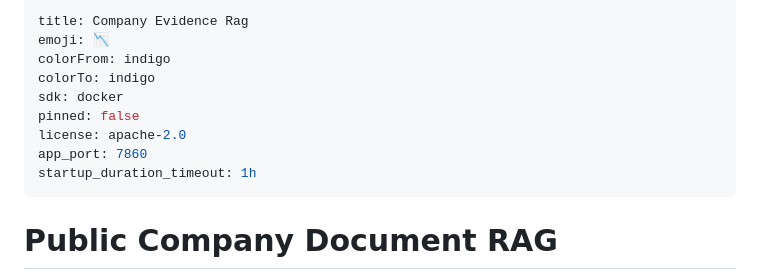
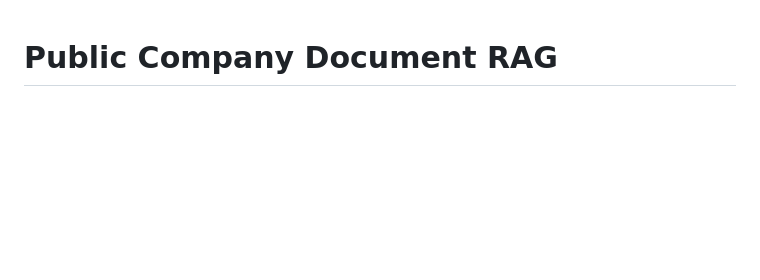
Before and after one commit to ZhenZh1101/company-evidence-rag, a Markdown page: README.md, the part around the change. Rendered like a GitHub page; blank space fills up the shorter version.

Commit message:
Update README.md by removing metadata
Removed metadata section and kept project description.

```diff
--- a/README.md
+++ b/README.md
@@ -1,15 +1,3 @@
----
-title: Company Evidence Rag
-emoji: 📉
-colorFrom: indigo
-colorTo: indigo
-sdk: docker
-pinned: false
-license: apache-2.0
-app_port: 7860
-startup_duration_timeout: 1h
----
-
 # Public Company Document RAG
 
 A locally running **Advanced RAG** system with archive-aware document ingestion, hybrid BM25 + vector retrieval, company and disclosure-date filters, an English/Simplified Chinese interface and Q&A, and verifiable source quotations. Vector retrieval uses the free, open-source, self-hosted [Qdrant](https://github.com/qdrant/qdrant), with no cloud account required; SQLite stores documents, the full-text index, and the embedding cache. English is the default language. See the [architecture notes](docs/architecture.md) for design decisions and tradeoffs, and the [reference paper on arXiv](https://arxiv.org/abs/2312.10997v5).
```
